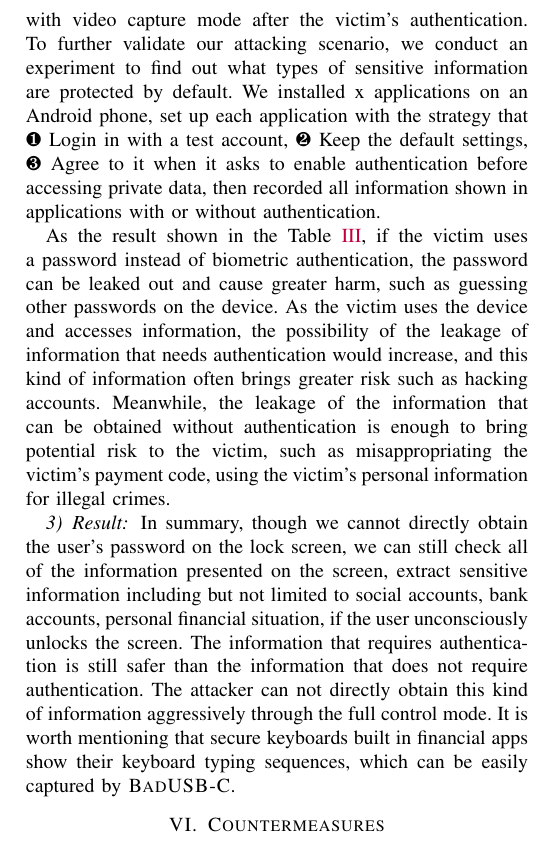
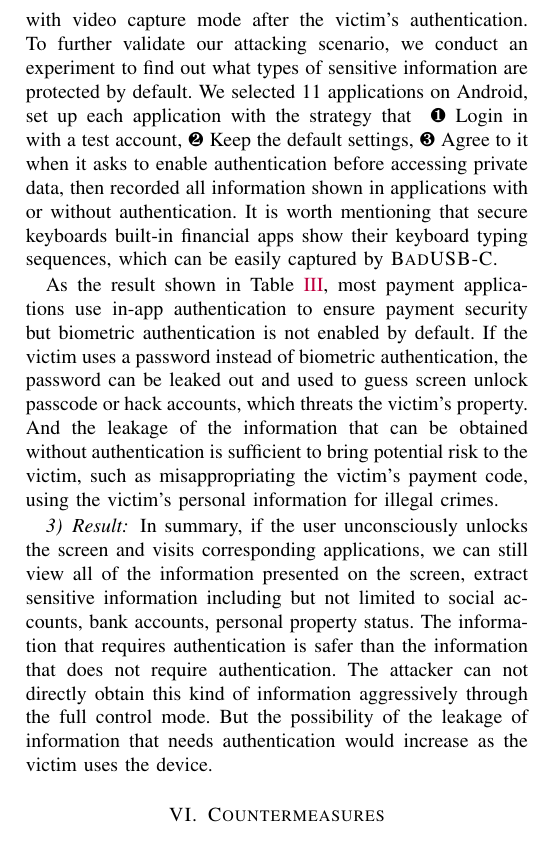
Before and after one commit to jwnhy/WOOT-BadUSB-C, a LaTeX paper (WOOT/BadUSBC.tex, which reads WOOT/Files/experiment.tex): part of one column of page 9 of 12, cut so that both start at the same text. Compiled offline with pdfLaTeX.

Commit message:
experiment revised

```diff
--- a/WOOT/Files/experiment.tex
+++ b/WOOT/Files/experiment.tex
@@ -237,24 +237,23 @@ First, under \ac{HID} emulator mode, the attacker is able to implant malware and
 
 We notice that, with \tool, the attacker can view any victim's information that does not require authentication with video capture mode or full control mode.
 However, the information that requires authentication can only be obtained with video capture mode after the victim's authentication.
-To further validate our attacking scenario, we conduct an experiment to find out what types of sensitive information are protected by default. We installed x applications on an Android phone, set up each application with the strategy that
+To further validate our attacking scenario, we conduct an experiment to find out what types of sensitive information are protected by default. We selected 11 applications on Android, set up each application with the strategy that
+\yechang{Application version....????}
 \ding{182} Login in with a test account,
 \ding{183} Keep the default settings,
-\ding{184} Agree to it when it asks to enable authentication before accessing private data, then
-recorded all information shown in applications with or without authentication.
+\ding{184} Agree to it when it asks to enable authentication before accessing private data,
+then recorded all information shown in applications with or without authentication.
+It is worth mentioning that {secure keyboards} built-in financial apps show their keyboard typing sequences, which can be easily captured by \tool.
 
-As the result shown in the Table~\ref{table:information_extracted}, if the victim uses a password instead of biometric authentication, the password can be leaked out and cause greater harm, such as guessing other passwords on the device.
-As the victim uses the device and accesses information, the possibility of the leakage of information that needs authentication would increase, and this kind of information often brings greater risk such as hacking accounts.
-Meanwhile, the leakage of the information that can be obtained without authentication is enough to bring potential risk to the victim, such as misappropriating the victim's payment code, using the victim's personal information for illegal crimes.
+
+As the result shown in Table~\ref{table:information_extracted}, most payment applications use in-app authentication to ensure payment security but biometric authentication is not enabled by default. If the victim uses a password instead of biometric authentication, the password can be leaked out and used to guess screen unlock passcode or hack accounts, which threats the victim's property.
+And the leakage of the information that can be obtained without authentication is sufficient to bring potential risk to the victim, such as misappropriating the victim's payment code, using the victim's personal information for illegal crimes.
 
 
 \subsubsection{Result}
 
-In summary, though we cannot directly obtain the user's password on the lock screen, we can still check all of the information presented on the screen, extract sensitive information including but not limited to social accounts, bank accounts, personal financial situation, if the user unconsciously unlocks the screen.
-The information that requires authentication is still safer than the information that does not require authentication. The attacker can not directly obtain this kind of information aggressively through the full control mode.
-It is worth mentioning that {secure keyboards} built in financial apps show their keyboard typing sequences, which can be easily captured by \tool.
-
-
+In summary, if the user unconsciously unlocks the screen and visits corresponding applications, we can still view all of the information presented on the screen, extract sensitive information including but not limited to social accounts, bank accounts, personal property status.
+The information that requires authentication is safer than the information that does not require authentication. The attacker can not directly obtain this kind of information aggressively through the full control mode. But the possibility of the leakage of information that needs authentication would increase as the victim uses the device.
 
 \begin{table*}[t]
 	\centering
```
Also changed, not shown: WOOT/Files/experiment.tex (22 more changed lines).
